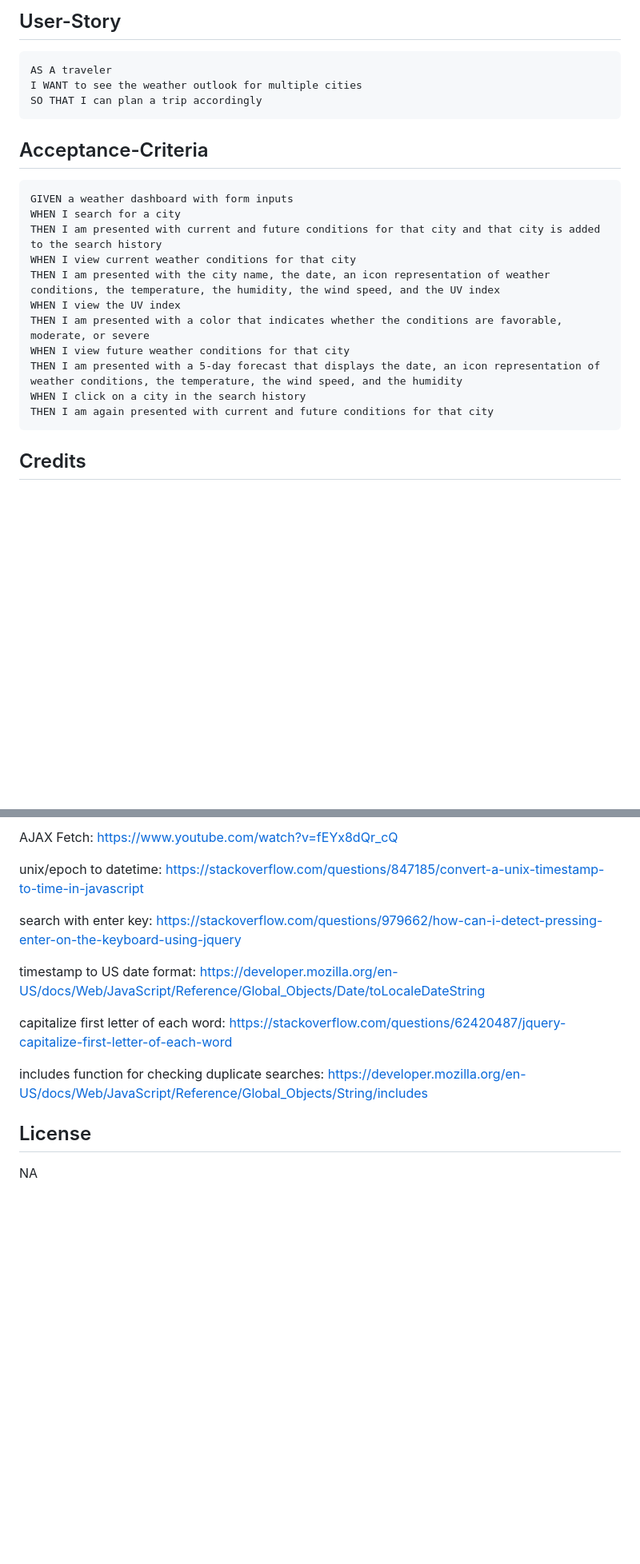
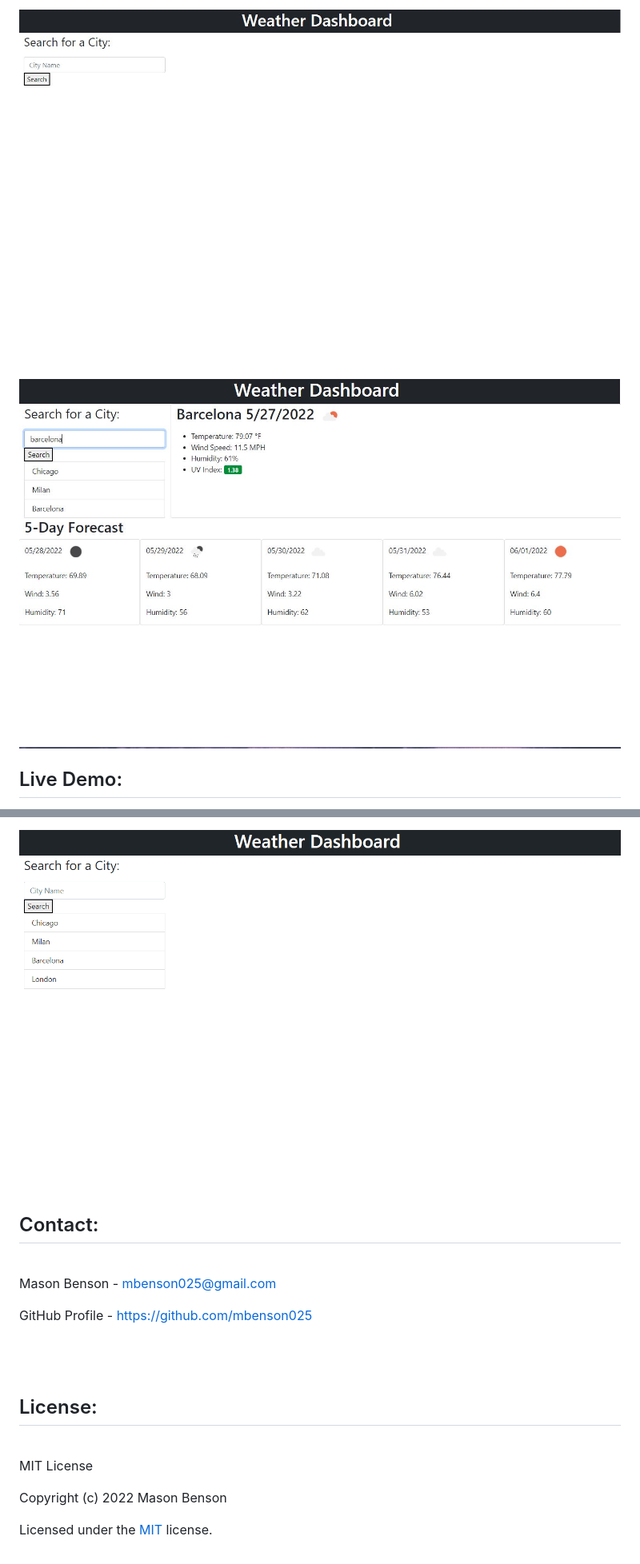
Before and after one commit to mbenson025/weather-dashboard, a Markdown page: README.md, 2 parts joined by grey strips. Shown: that part at 80% size. Drawn GitHub-style; pictures changed too: assets/img/weatherdashss1.jpg (added), assets/img/weatherdashss2.jpg (added), assets/img/weatherdashvid.gif (added); blank space fills up the shorter version.

Commit message:
added license and other readme content

````diff
--- a/README.md
+++ b/README.md
@@ -31,27 +47,11 @@ Download/clone repository or click link for browser link.
 
-## User-Story
+<img src="./assets/img/weatherdashss1.jpg" alt="search page" title="Search Screen">
 
-```
-AS A traveler
-I WANT to see the weather outlook for multiple cities
-SO THAT I can plan a trip accordingly
-```
+<br>
 
-## Acceptance-Criteria
+<img src="./assets/img/weatherdashss2.jpg" alt="weather display" title="Current and Future Forecast">
 
-```
-GIVEN a weather dashboard with form inputs
-WHEN I search for a city
-THEN I am presented with current and future conditions for that city and that city is added to the search history
-WHEN I view current weather conditions for that city
-THEN I am presented with the city name, the date, an icon representation of weather conditions, the temperature, the humidity, the wind speed, and the UV index
-WHEN I view the UV index
-THEN I am presented with a color that indicates whether the conditions are favorable, moderate, or severe
-WHEN I view future weather conditions for that city
-THEN I am presented with a 5-day forecast that displays the date, an icon representation of weather conditions, the temperature, the wind speed, and the humidity
-WHEN I click on a city in the search history
-THEN I am again presented with current and future conditions for that city
-```
+<br>
 
-## Credits
+## Live Demo:
 
@@ -59,16 +59,26 @@ THEN I am again presented with current and future conditions for that city
 
-AJAX Fetch: https://www.youtube.com/watch?v=fEYx8dQr_cQ
+<img src="./assets/img/weatherdashvid.gif" alt="app demo" title="Weather Dashboard Demonstration">
 
-unix/epoch to datetime: https://stackoverflow.com/questions/847185/convert-a-unix-timestamp-to-time-in-javascript
+<br>
 
-search with enter key: https://stackoverflow.com/questions/979662/how-can-i-detect-pressing-enter-on-the-keyboard-using-jquery
+## Contact:
 
-timestamp to US date format: https://developer.mozilla.org/en-US/docs/Web/JavaScript/Reference/Global_Objects/Date/toLocaleDateString
+<br>
 
-capitalize first letter of each word: https://stackoverflow.com/questions/62420487/jquery-capitalize-first-letter-of-each-word
+Mason Benson - mbenson025@gmail.com
 
-includes function for checking duplicate searches: https://developer.mozilla.org/en-US/docs/Web/JavaScript/Reference/Global_Objects/String/includes
+GitHub Profile - https://github.com/mbenson025
 
-## License
+<br>
 
-NA
+<br>
+
+## License:
+
+<br>
+
+MIT License
+
+Copyright (c) 2022 Mason Benson
+
+Licensed under the [MIT](LICENSE) license.
````
Also changed, not shown: other parts of README.md (+21 -5 lines), 4 other files.
